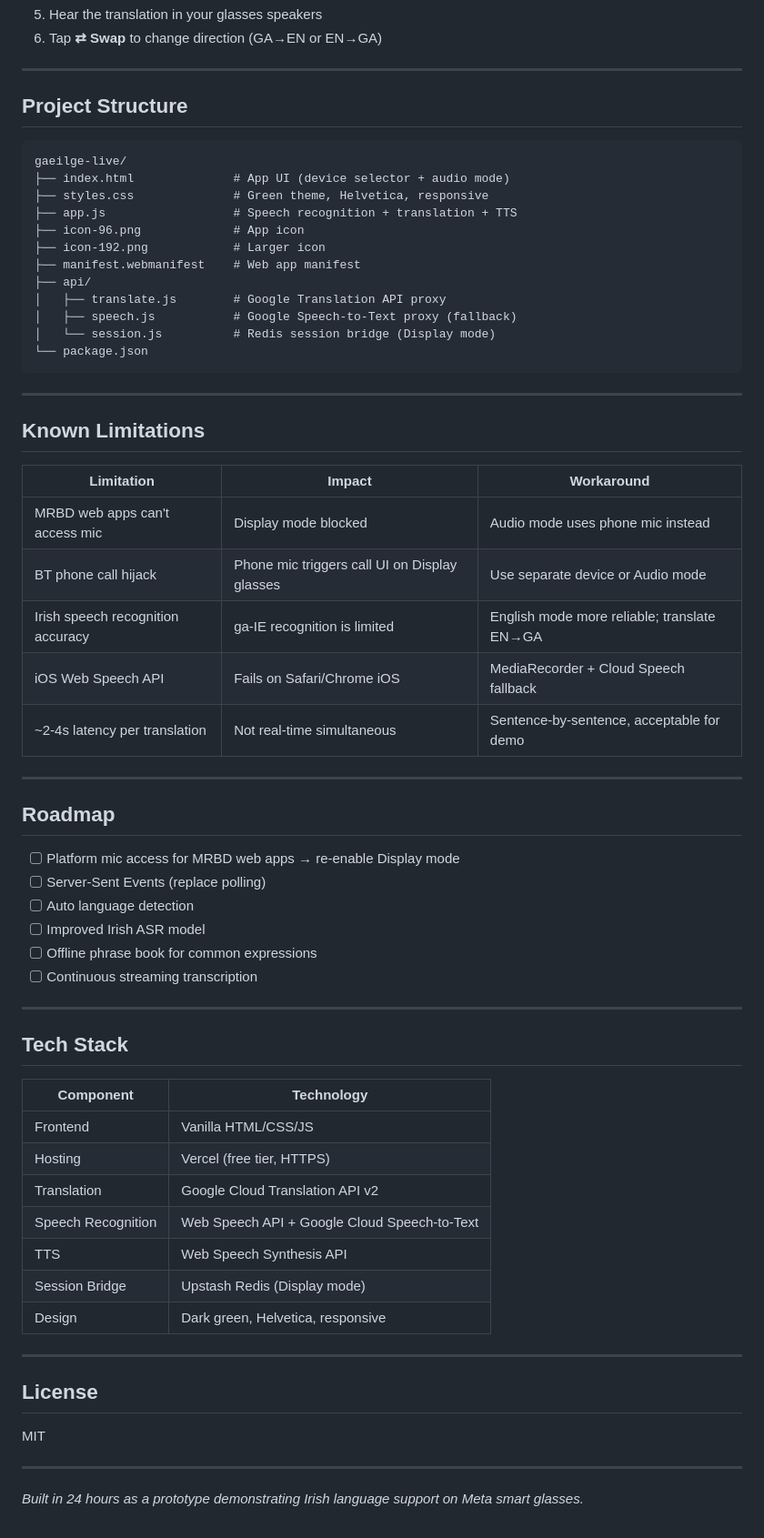
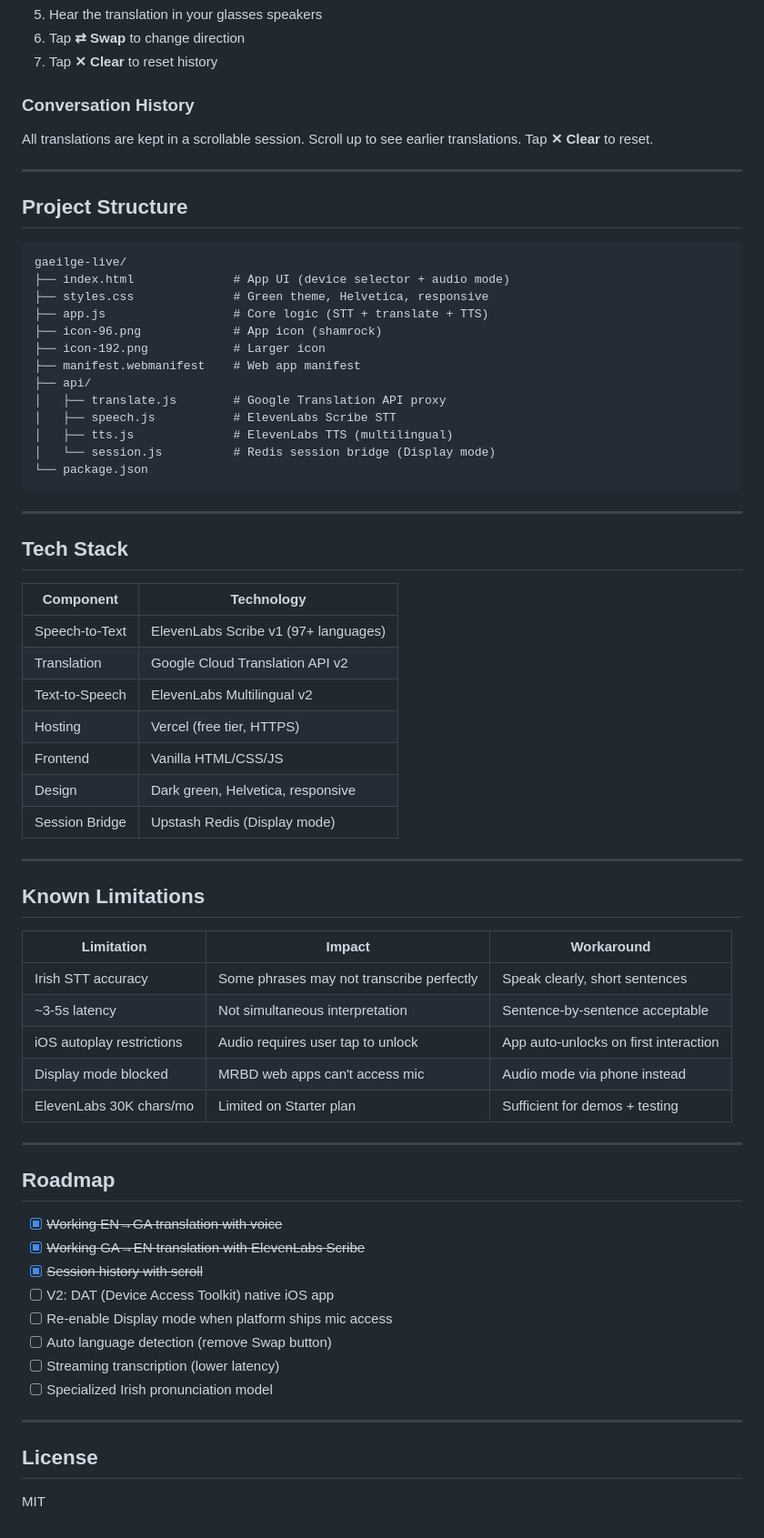
Before and after one commit to stepansoukenik/gaeilge-live, a Markdown page: README.md, the part around one of its changes. Shown at 91% size. Rendered like a GitHub page.

````diff
--- a/README.md
+++ b/README.md
@@ -83,5 +83,10 @@ vercel --prod
 5. Hear the translation in your glasses speakers
-6. Tap **⇄ Swap** to change direction (GA→EN or EN→GA)
+6. Tap **⇄ Swap** to change direction
+7. Tap **✕ Clear** to reset history
+
+### Conversation History
+
+All translations are kept in a scrollable session. Scroll up to see earlier translations. Tap **✕ Clear** to reset.
 
 ---
 
@@ -91,16 +96,31 @@ vercel --prod
 gaeilge-live/
 ├── index.html              # App UI (device selector + audio mode)
 ├── styles.css              # Green theme, Helvetica, responsive
-├── app.js                  # Speech recognition + translation + TTS
-├── icon-96.png             # App icon
+├── app.js                  # Core logic (STT + translate + TTS)
+├── icon-96.png             # App icon (shamrock)
 ├── icon-192.png            # Larger icon
 ├── manifest.webmanifest    # Web app manifest
 ├── api/
 │   ├── translate.js        # Google Translation API proxy
-│   ├── speech.js           # Google Speech-to-Text proxy (fallback)
+│   ├── speech.js           # ElevenLabs Scribe STT
+│   ├── tts.js              # ElevenLabs TTS (multilingual)
 │   └── session.js          # Redis session bridge (Display mode)
 └── package.json
 ```
+
+---
+
+## Tech Stack
+
+| Component | Technology |
+|-----------|-----------|
+| Speech-to-Text | ElevenLabs Scribe v1 (97+ languages) |
+| Translation | Google Cloud Translation API v2 |
+| Text-to-Speech | ElevenLabs Multilingual v2 |
+| Hosting | Vercel (free tier, HTTPS) |
+| Frontend | Vanilla HTML/CSS/JS |
+| Design | Dark green, Helvetica, responsive |
+| Session Bridge | Upstash Redis (Display mode) |
 
 ---
 
@@ -108,43 +128,27 @@ gaeilge-live/
 
 | Limitation | Impact | Workaround |
 |-----------|--------|-----------|
-| MRBD web apps can't access mic | Display mode blocked | Audio mode uses phone mic instead |
-| BT phone call hijack | Phone mic triggers call UI on Display glasses | Use separate device or Audio mode |
-| Irish speech recognition accuracy | ga-IE recognition is limited | English mode more reliable; translate EN→GA |
-| iOS Web Speech API | Fails on Safari/Chrome iOS | MediaRecorder + Cloud Speech fallback |
-| ~2-4s latency per translation | Not real-time simultaneous | Sentence-by-sentence, acceptable for demo |
+| Irish STT accuracy | Some phrases may not transcribe perfectly | Speak clearly, short sentences |
+| ~3-5s latency | Not simultaneous interpretation | Sentence-by-sentence acceptable |
+| iOS autoplay restrictions | Audio requires user tap to unlock | App auto-unlocks on first interaction |
+| Display mode blocked | MRBD web apps can't access mic | Audio mode via phone instead |
+| ElevenLabs 30K chars/mo | Limited on Starter plan | Sufficient for demos + testing |
 
 ---
 
 ## Roadmap
 
-- [ ] Platform mic access for MRBD web apps → re-enable Display mode
-- [ ] Server-Sent Events (replace polling)
-- [ ] Auto language detection
-- [ ] Improved Irish ASR model
-- [ ] Offline phrase book for common expressions
-- [ ] Continuous streaming transcription
-
----
-
-## Tech Stack
-
-| Component | Technology |
-|-----------|-----------|
-| Frontend | Vanilla HTML/CSS/JS |
-| Hosting | Vercel (free tier, HTTPS) |
-| Translation | Google Cloud Translation API v2 |
-| Speech Recognition | Web Speech API + Google Cloud Speech-to-Text |
-| TTS | Web Speech Synthesis API |
-| Session Bridge | Upstash Redis (Display mode) |
-| Design | Dark green, Helvetica, responsive |
+- [x] ~~Working EN→GA translation with voice~~
+- [x] ~~Working GA→EN translation with ElevenLabs Scribe~~
+- [x] ~~Session history with scroll~~
+- [ ] V2: DAT (Device Access Toolkit) native iOS app
+- [ ] Re-enable Display mode when platform ships mic access
+- [ ] Auto language detection (remove Swap button)
+- [ ] Streaming transcription (lower latency)
+- [ ] Specialized Irish pronunciation model
 
 ---
 
 ## License
 
 MIT
-
----
-
-*Built in 24 hours as a prototype demonstrating Irish language support on Meta smart glasses.*
````
Also changed, not shown: other parts of README.md (+33 -33 lines).
